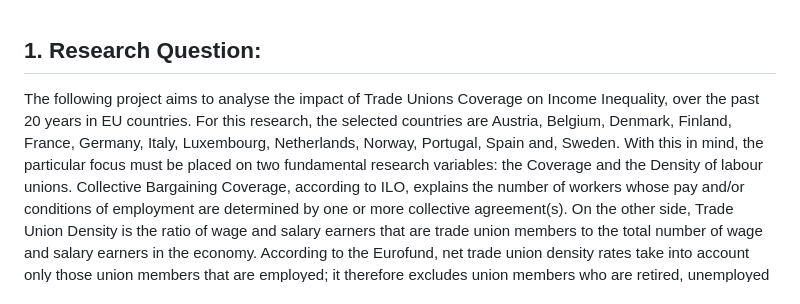
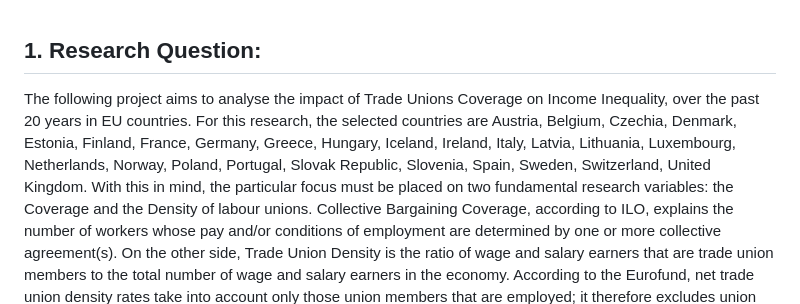
Before and after one commit to Jacopo21/MA_Thesis, a Markdown page: README.md, the part around the change. Drawn GitHub-style.

```diff
--- a/README.md
+++ b/README.md
@@ -1,5 +1,5 @@
 ## 1. Research Question:
-The following project aims to analyse the impact of Trade Unions Coverage on Income Inequality, over the past 20 years in EU countries. For this research, the selected countries are Austria, Belgium, Denmark, Finland, France, Germany, Italy, Luxembourg, Netherlands, Norway, Portugal, Spain and, Sweden.
+The following project aims to analyse the impact of Trade Unions Coverage on Income Inequality, over the past 20 years in EU countries. For this research, the selected countries are Austria, Belgium, Czechia, Denmark, Estonia, Finland, France, Germany, Greece, Hungary, Iceland, Ireland, Italy, Latvia, Lithuania, Luxembourg, Netherlands, Norway, Poland, Portugal, Slovak Republic, Slovenia, Spain, Sweden, Switzerland, United Kingdom.
 With this in mind, the particular focus must be placed on two fundamental research variables: the Coverage and the Density of labour unions. Collective Bargaining Coverage, according to ILO, explains the number of workers whose pay and/or conditions of employment are determined by one or more collective agreement(s). On the other side, Trade Union Density is the ratio of wage and salary earners that are trade union members to the total number of wage and salary earners in the economy. According to the Eurofund, net trade union density rates take into account only those union members that are employed; it therefore excludes union members who are retired, unemployed or student members.
 Beginning in the early 1980s, trade union membership across many EU Member States has seen a downward trend, primarily because an increasing number of workers are opting out of joining trade unions. A significant factor behind this drop in membership numbers is the rise of non-standard employment types. Unlike union membership rates, changes in trade union density rates are generally more consistent, reflecting broader labour market trends. For example, during the recent economic downturn, the decrease in union density decelerated as a result of a significant reduction in employment levels.
 
```
